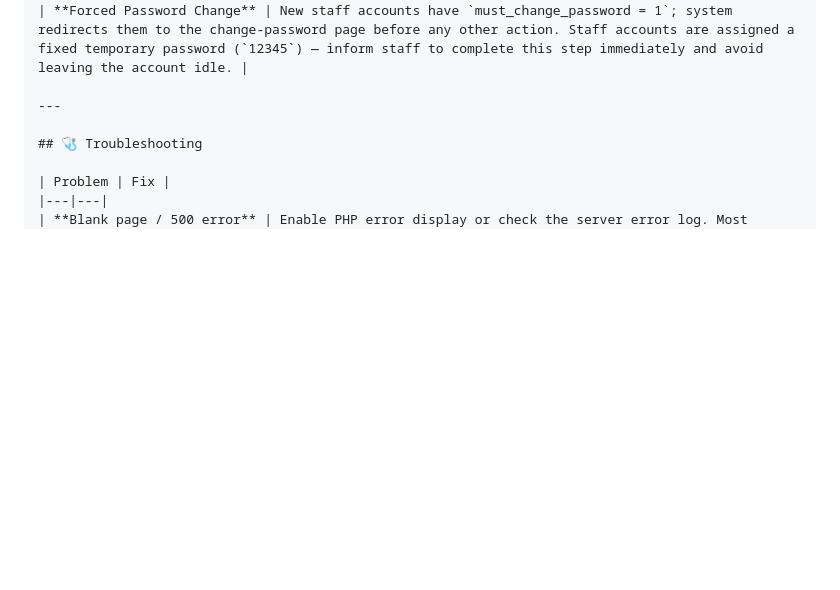
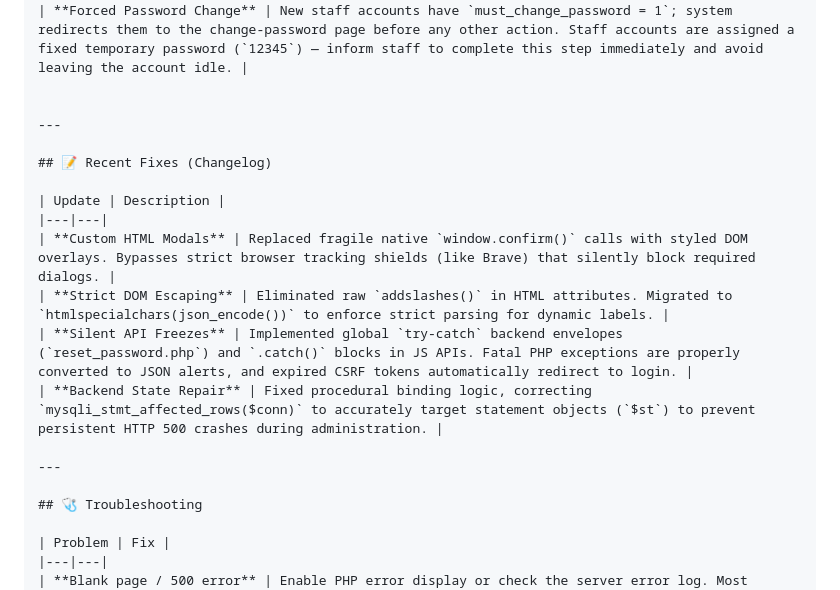
Before and after one commit to WhelzC24/cafe-management-system, a Markdown page: README.md, the part around the change. GitHub-like rendering; blank space fills up the shorter version.

Commit message:
docs: add changelog section to README detailing recent UI, security, and backend stability fixes

```diff
--- a/README.md
+++ b/README.md
@@ -358,6 +358,18 @@ New staff accounts created by an admin are assigned the temporary password `1234
 | **Access Control** | Session-based authentication; role guard on every protected page; admins cannot reset their own or another admin's password |
 | **Forced Password Change** | New staff accounts have `must_change_password = 1`; system redirects them to the change-password page before any other action. Staff accounts are assigned a fixed temporary password (`12345`) — inform staff to complete this step immediately and avoid leaving the account idle. |
 
+
+---
+
+## 📝 Recent Fixes (Changelog)
+
+| Update | Description |
+|---|---|
+| **Custom HTML Modals** | Replaced fragile native `window.confirm()` calls with styled DOM overlays. Bypasses strict browser tracking shields (like Brave) that silently block required dialogs. |
+| **Strict DOM Escaping** | Eliminated raw `addslashes()` in HTML attributes. Migrated to `htmlspecialchars(json_encode())` to enforce strict parsing for dynamic labels. |
+| **Silent API Freezes** | Implemented global `try-catch` backend envelopes (`reset_password.php`) and `.catch()` blocks in JS APIs. Fatal PHP exceptions are properly converted to JSON alerts, and expired CSRF tokens automatically redirect to login. |
+| **Backend State Repair** | Fixed procedural binding logic, correcting `mysqli_stmt_affected_rows($conn)` to accurately target statement objects (`$st`) to prevent persistent HTTP 500 crashes during administration. |
+
 ---
 
 ## 🩺 Troubleshooting
```
